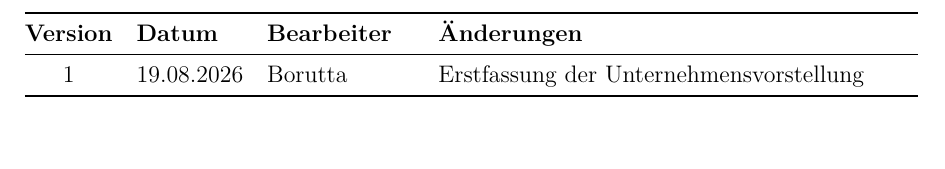
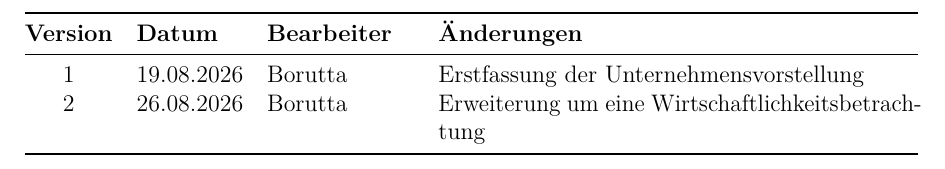
Before and after one commit to Project-CoasterBot/coasterbot, a LaTeX document (M0/Unternehmensvorstellung/Unternehmensvorstellung.tex): part of page 2 of 7, cut so that both start at the same text. Compiled offline with pdfLaTeX.

Commit message:
Versionshistorie erweitert

```diff
--- a/M0/Unternehmensvorstellung/Unternehmensvorstellung.tex
+++ b/M0/Unternehmensvorstellung/Unternehmensvorstellung.tex
@@ -380,6 +380,7 @@ Gereon Such, M. Sc. & gereonsuch@gmail.com\\
 \textbf{Version} & \textbf{Datum} & \textbf{Bearbeiter} & \textbf{Änderungen}\\
 \midrule
 1 & 19.08.2026 & Borutta & Erstfassung der Unternehmensvorstellung\\
+2 & 26.08.2026 & Borutta & Erweiterung um eine Wirtschaftlichkeitsbetrachtung\\
 \bottomrule
 \end{tabularx}
 
```
Also changed, not shown: M0/Unternehmensvorstellung/Unternehmensvorstellung.pdf.
